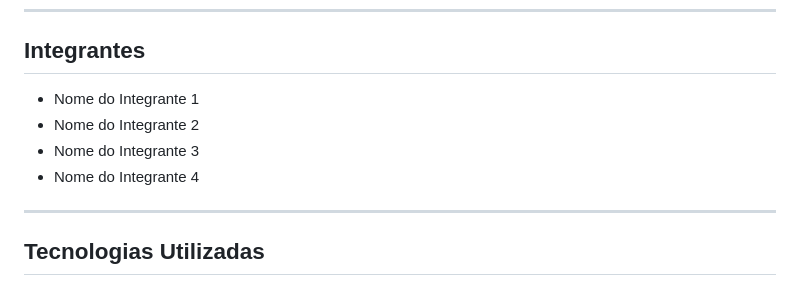
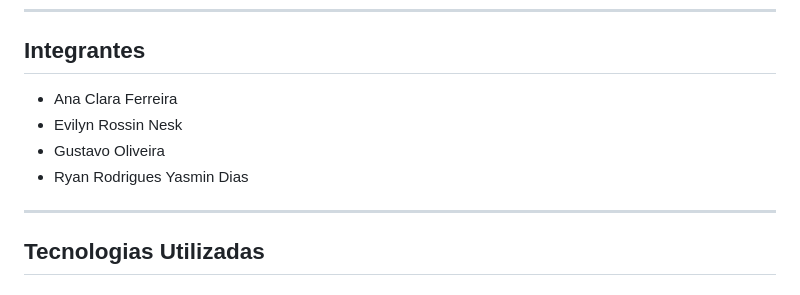
Before and after one commit to EvilynRosssin/trabalho-bimestral-segundo-bimestre, a Markdown page: README.md, the part around the change. Drawn GitHub-style.

Commit message:
Update seção integrantes README.md

```diff
--- a/README.md
+++ b/README.md
@@ -22,10 +22,10 @@ O sistema busca promover a conscientização sobre a importância da saúde ment
 
 ## Integrantes
 
-* Nome do Integrante 1
-* Nome do Integrante 2
-* Nome do Integrante 3
-* Nome do Integrante 4
+* Ana Clara Ferreira
+* Evilyn Rossin Nesk
+* Gustavo Oliveira
+* Ryan Rodrigues Yasmin Dias
 
 ---
 
```
